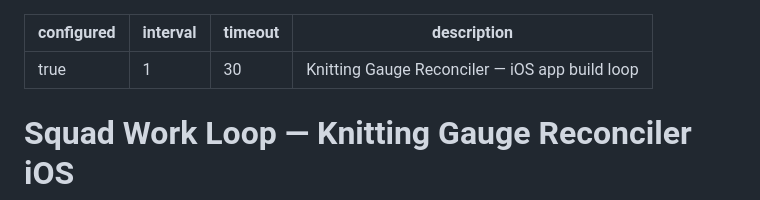
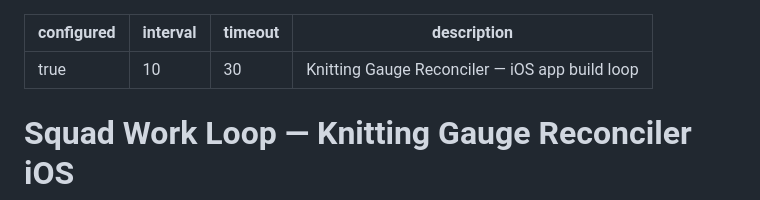
Before and after one commit to yashasg/knitting-gauge-reconciler, a Markdown page: loop.md, the part around the change. Rendered like a GitHub page.

Commit message:
chore(loop): run every 10 minutes
Co-authored-by: Copilot <223556219+Copilot@users.noreply.github.com>

```diff
--- a/loop.md
+++ b/loop.md
@@ -1,6 +1,6 @@
 ---
 configured: true
-interval: 1
+interval: 10
 timeout: 30
 description: "Knitting Gauge Reconciler — iOS app build loop"
 ---
```
